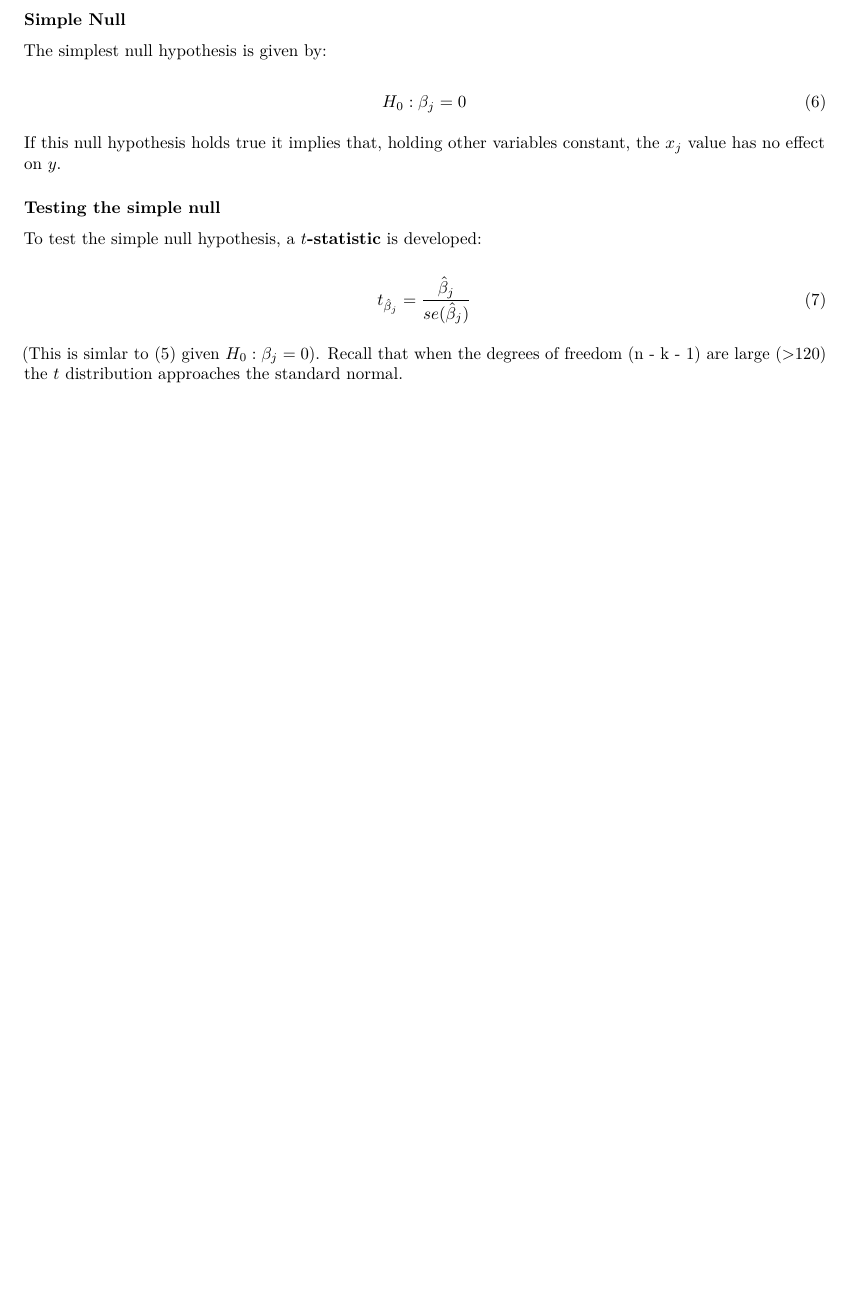
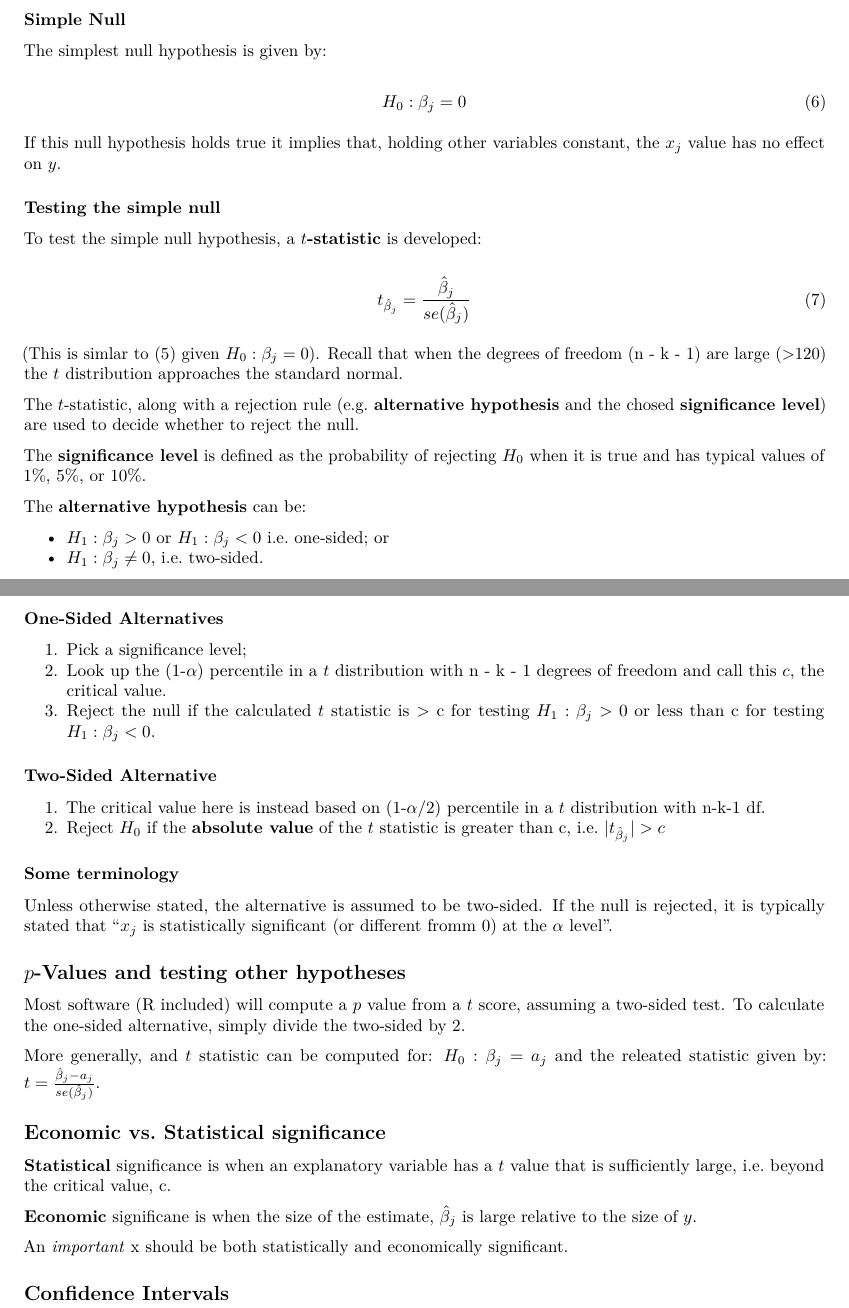
Before and after one commit to Jim89/icl, an R Markdown document (stats_and_econ/notes/L0005.Rmd): part of page 2 of 2 before the commit and two parts of pages 2 and 3 of 3 after it, the two joined at a grey line, cut so that both start at the same text, the shorter picture padded with empty space. Rendered offline with R 4.5, knitr and Pandoc, then LaTeX, with nearby package versions.

Commit message:
Add further content to the lecture 5 notes.

```diff
--- a/stats_and_econ/notes/L0005.Rmd
+++ b/stats_and_econ/notes/L0005.Rmd
@@ -96,3 +96,43 @@ t_{\hat\beta_j} = \frac{\hat\beta_j}{se(\hat\beta_j)}
 \end{equation}
 
 (This is simlar to \eqref{eq:t42} given $H_0 : \beta_j = 0$). Recall that when the degrees of freedom (n - k - 1) are large (>120) the $t$ distribution approaches the standard normal.
+
+The $t$-statistic, along with a rejection rule (e.g. __alternative hypothesis__ and the chosed __significance level__) are used to decide whether to reject the null.
+
+The __significance level__ is defined as the probability of rejecting $H_0$ when it is true and has typical values of 1%, 5%, or 10%.
+
+The __alternative hypothesis__ can be:
+
+* $H_1 : \beta_j > 0$ or $H_1 : \beta_j < 0$ i.e. one-sided; or
+* $H_1 : \beta_j \neq 0$, i.e. two-sided.
+
+### One-Sided Alternatives
+
+1. Pick a significance level;
+2. Look up the (1-$\alpha$) percentile in a $t$ distribution with n - k - 1 degrees of freedom and call this $c$, the critical value.
+3. Reject the null if the calculated $t$ statistic is > c for testing $H_1 : \beta_j > 0$ or less than c for testing $H_1 : \beta_j < 0$.
+
+### Two-Sided Alternative
+
+1. The critical value here is instead based on (1-$\alpha$/2) percentile in a $t$ distribution with n-k-1 df.
+2. Reject $H_0$ if the __absolute value__ of the $t$ statistic is greater than c, i.e. $|t_{\hat\beta_j}| > c$
+
+### Some terminology
+
+Unless otherwise stated, the alternative is assumed to be two-sided. If the null is rejected, it is typically stated that "$x_j$ is statistically significant (or different fromm 0) at the $\alpha$ level".
+
+## $p$-Values and testing other hypotheses
+
+Most software (R included) will compute a $p$ value from a $t$ score, assuming a two-sided test. To calculate the one-sided alternative, simply divide the two-sided by 2.
+
+More generally, and $t$ statistic can be computed for: $H_0 : \beta_j = a_j$ and the releated statistic given by: $t = \frac{\hat\beta_j - a_j}{se(\hat\beta_j)}$.
+
+## Economic vs. Statistical significance
+
+__Statistical__ significance is when an explanatory variable has a $t$ value that is sufficiently large, i.e. beyond the critical value, c.
+
+__Economic__ significane is when the size of the estimate, $\hat\beta_j$ is large relative to the size of $y$.
+
+An _important_ x should be both statistically and economically significant.
+
+## Confidence Intervals
```
